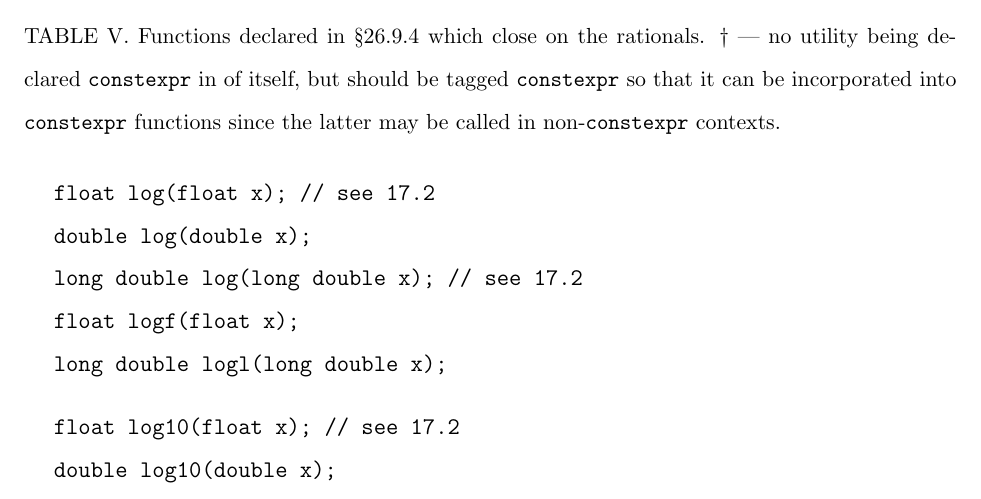
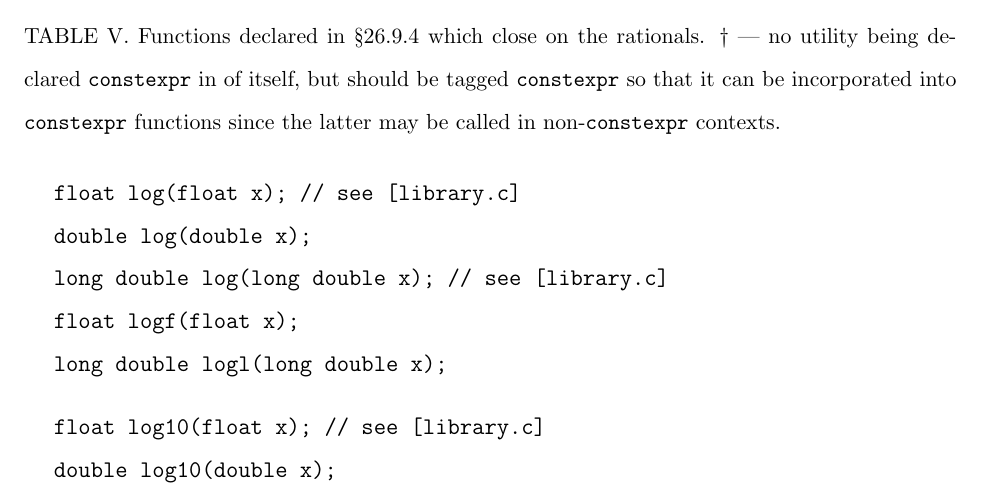
Before and after one commit to edrosten/constexpr_proposal, a LaTeX paper (cmath_constexpr2.tex): part of page 8 of 10, cut so that both start at the same text. Compiled offline with pdfLaTeX.

Commit message:
Replace refs to 17.2 with [library.c]

```diff
--- a/cmath_constexpr2.tex
+++ b/cmath_constexpr2.tex
@@ -438,11 +438,11 @@ long double log10l(long double x);
 
 \vspace{2ex}
 
-float log1p(float x); // see 17.2
+float log1p(float x); // see [library.c]
 
 double log1p(double x);
 
-long double log1p(long double x); // see 17.2
+long double log1p(long double x); // see [library.c]
 
 float log1pf(float x);
 
@@ -450,11 +450,11 @@ long double log1pl(long double x);
 
 \vspace{2ex}
 
-float log2(float x); // see 17.2
+float log2(float x); // see [library.c]
 
 double log2(double x);
 
-long double log2(long double x); // see 17.2
+long double log2(long double x); // see [library.c]
 
 float log2f(float x);
 
@@ -462,11 +462,11 @@ long double log2l(long double x);
 
 \vspace{2ex}
 
-\highlight{constexpr} float logb(float x); // see 17.2
+\highlight{constexpr} float logb(float x); // see [library.c]
 
 \highlight{constexpr} double logb(double x);
 
-\highlight{constexpr} long double logb(long double x); // see 17.2
+\highlight{constexpr} long double logb(long double x); // see [library.c]
 
 \highlight{constexpr} float logbf(float x);
 
@@ -474,11 +474,11 @@ long double log2l(long double x);
 
 \vspace{2ex}
 
-float modf(float value, float* iptr); // see 17.2
+float modf(float value, float* iptr); // see [library.c]
 
 double modf(double value, double* iptr);
 
-long double modf(long double value, long double* iptr); // see 17.2
+long double modf(long double value, long double* iptr); // see [library.c]
 
 float modff(float value, float* iptr);
 
@@ -486,11 +486,11 @@ long double modfl(long double value, long double* iptr);
 
 \vspace{2ex}
 
-\highlight{constexpr} float scalbn(float x, int n); // see 17.2
+\highlight{constexpr} float scalbn(float x, int n); // see [library.c]
 
 \highlight{constexpr} double scalbn(double x, int n);
 
-\highlight{constexpr} long double scalbn(long double x, int n); // see 17.2
+\highlight{constexpr} long double scalbn(long double x, int n); // see [library.c]
 
 \highlight{constexpr} float scalbnf(float x, int n);
 
@@ -498,11 +498,11 @@ long double modfl(long double value, long double* iptr);
 
 \vspace{2ex}
 
-\highlight{constexpr} float scalbln(float x, long int n); // see 17.2
+\highlight{constexpr} float scalbln(float x, long int n); // see [library.c]
 
 \highlight{constexpr} double scalbln(double x, long int n);
 
-\highlight{constexpr} long double scalbln(long double x, long int n); // see 17.2
+\highlight{constexpr} long double scalbln(long double x, long int n); // see [library.c]
 
 \highlight{constexpr} float scalblnf(float x, long int n);
 
@@ -510,11 +510,11 @@ long double modfl(long double value, long double* iptr);
 
 \vspace{2ex}
 
-float cbrt(float x); // see 17.2
+float cbrt(float x); // see [library.c]
 
 double cbrt(double x);
 
-long double cbrt(long double x); // see 17.2
+long double cbrt(long double x); // see [library.c]
 
 float cbrtf(float x);
 
```
Also changed, not shown: cmath_constexpr2.tex (28 more changed lines).
